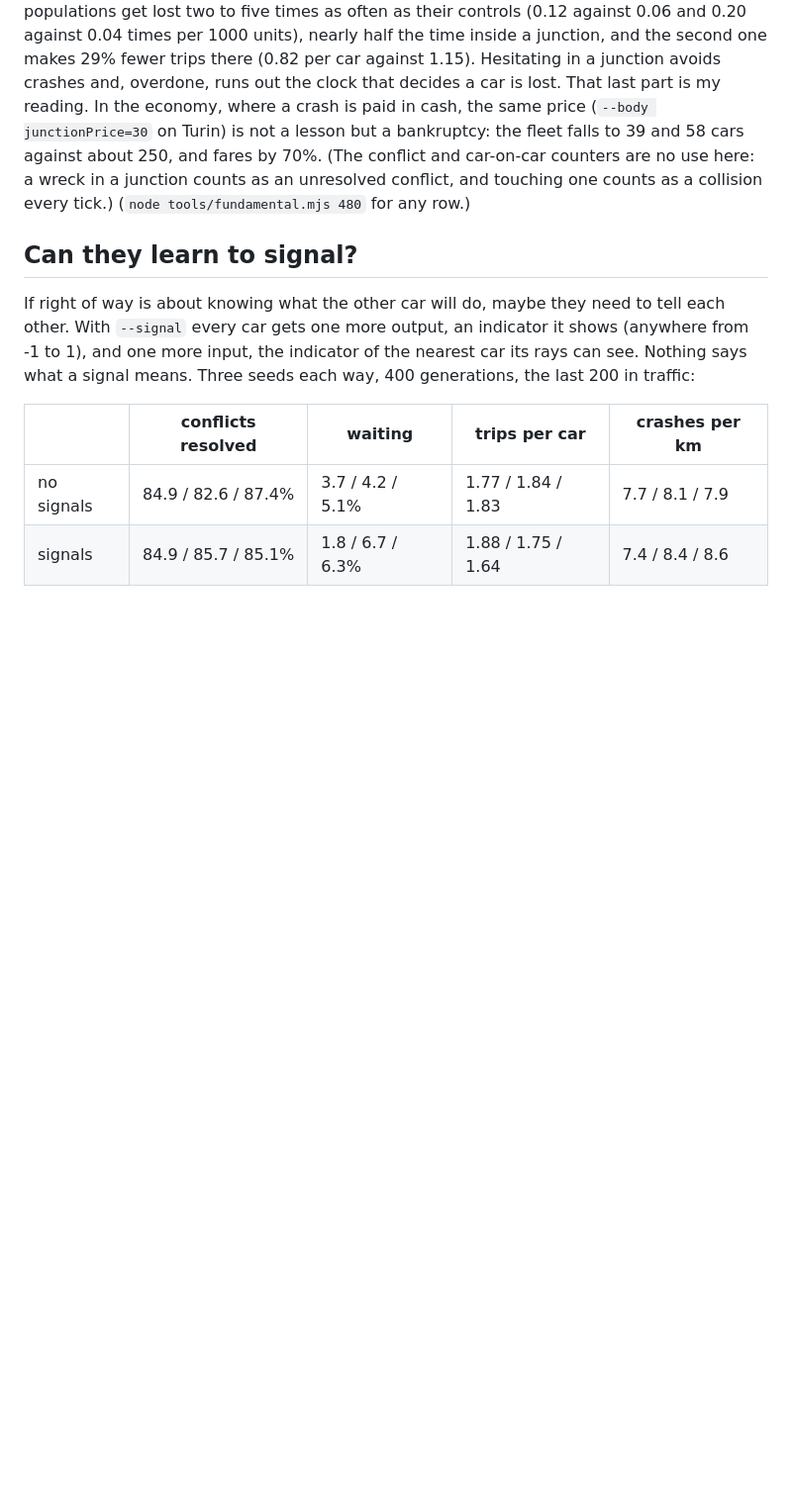
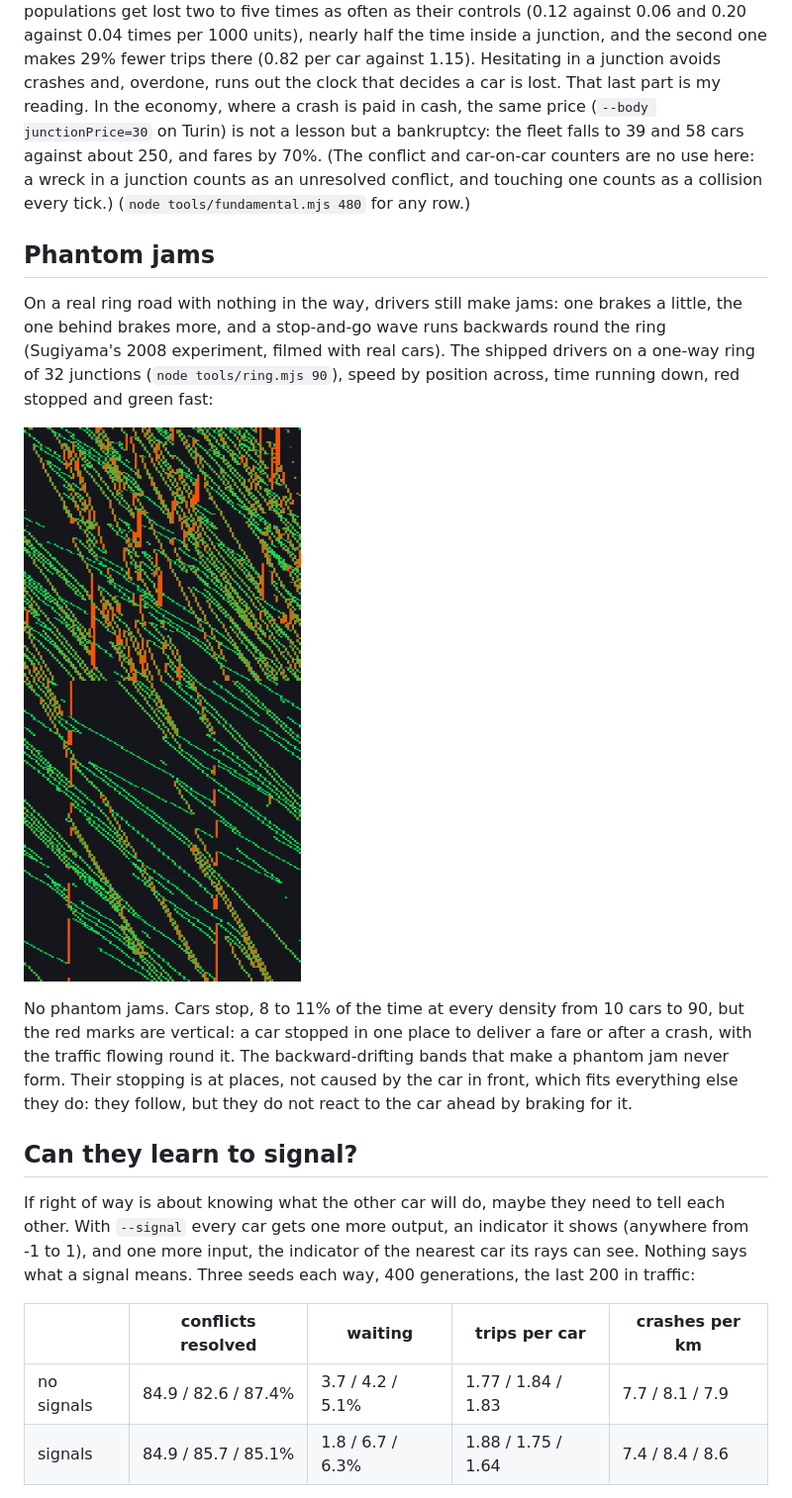
Before and after one commit to MarcoZorn/gridlock, a Markdown page: README.md, the part around the change. Shown: that part at 99% size. Rendered like a GitHub page; pictures changed too: docs/ring.png (added); blank space fills up the shorter version.

Commit message:
readme: no phantom jams on a ring; tools/ring.mjs

```diff
--- a/README.md
+++ b/README.md
@@ -390,6 +390,25 @@ fleet falls to 39 and 58 cars against about 250, and fares by 70%.
 car-on-car counters are no use here: a wreck in a junction counts as an
 unresolved conflict, and touching one counts as a collision every tick.)
 (`node tools/fundamental.mjs 480` for any row.)
+
+## Phantom jams
+
+On a real ring road with nothing in the way, drivers still make jams: one
+brakes a little, the one behind brakes more, and a stop-and-go wave runs
+backwards round the ring (Sugiyama's 2008 experiment, filmed with real
+cars). The shipped drivers on a one-way ring of 32 junctions
+(`node tools/ring.mjs 90`), speed by position across, time running down,
+red stopped and green fast:
+
+![Space-time plot of 90 evolved cars on a ring road: green diagonal streaks of moving cars, and red marks that stay in one place rather than drifting backwards](docs/ring.png)
+
+No phantom jams. Cars stop, 8 to 11% of the time at every density from 10
+cars to 90, but the red marks are vertical: a car stopped in one place to
+deliver a fare or after a crash, with the traffic flowing round it. The
+backward-drifting bands that make a phantom jam never form. Their stopping
+is at places, not caused by the car in front, which fits everything else
+they do: they follow, but they do not react to the car ahead by braking
+for it.
 
 ## Can they learn to signal?
 
```
Also changed, not shown: ROADMAP.md (+1 -0 lines), 1 other file.
